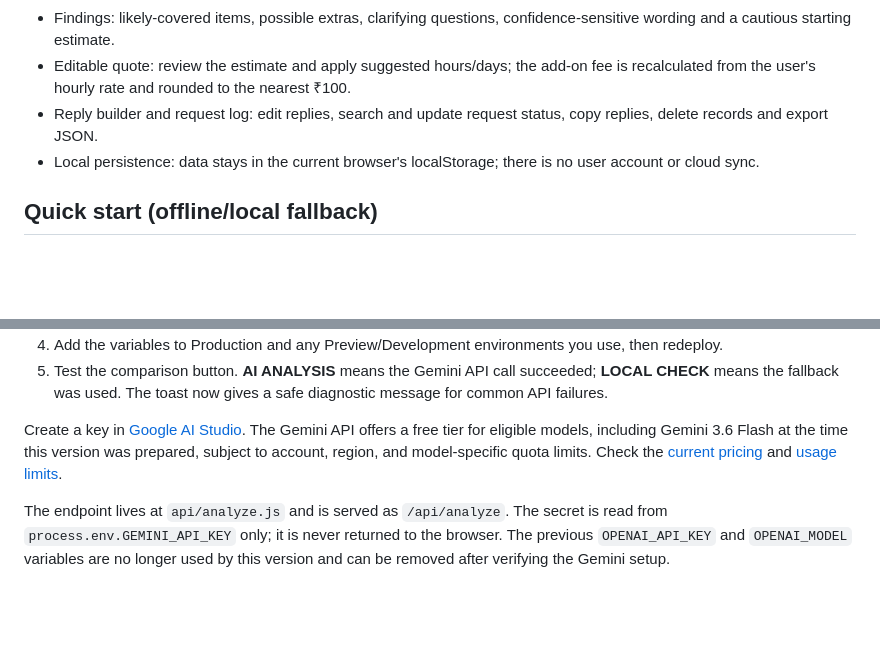
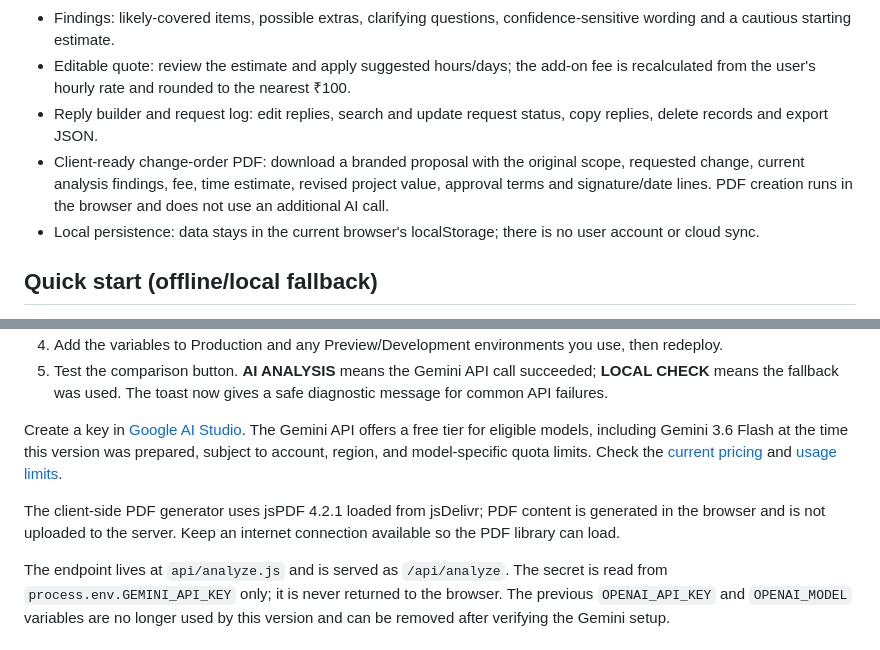
Before and after one commit to gagandeep1905/ScopePing, a Markdown page: README.md, 2 parts joined by grey strips. Drawn GitHub-style; blank space fills up the shorter version.

Commit message:
Document ScopePing change-order PDF export

```diff
--- a/README.md
+++ b/README.md
@@ -11,6 +11,7 @@ ScopePing helps freelance web developers and designers compare a client request
 - Findings: likely-covered items, possible extras, clarifying questions, confidence-sensitive wording and a cautious starting estimate.
 - Editable quote: review the estimate and apply suggested hours/days; the add-on fee is recalculated from the user's hourly rate and rounded to the nearest ₹100.
 - Reply builder and request log: edit replies, search and update request status, copy replies, delete records and export JSON.
+- Client-ready change-order PDF: download a branded proposal with the original scope, requested change, current analysis findings, fee, time estimate, revised project value, approval terms and signature/date lines. PDF creation runs in the browser and does not use an additional AI call.
 - Local persistence: data stays in the current browser's localStorage; there is no user account or cloud sync.
 
 ## Quick start (offline/local fallback)
@@ -35,6 +36,8 @@ Open `index.html` in a modern browser. Project setup, local comparison, estimate
 5. Test the comparison button. **AI ANALYSIS** means the Gemini API call succeeded; **LOCAL CHECK** means the fallback was used. The toast now gives a safe diagnostic message for common API failures.
 
 Create a key in [Google AI Studio](https://aistudio.google.com/apikey). The Gemini API offers a free tier for eligible models, including Gemini 3.6 Flash at the time this version was prepared, subject to account, region, and model-specific quota limits. Check the [current pricing](https://ai.google.dev/gemini-api/docs/pricing) and [usage limits](https://ai.google.dev/gemini-api/docs/rate-limits).
+
+The client-side PDF generator uses jsPDF 4.2.1 loaded from jsDelivr; PDF content is generated in the browser and is not uploaded to the server. Keep an internet connection available so the PDF library can load.
 
 The endpoint lives at `api/analyze.js` and is served as `/api/analyze`. The secret is read from `process.env.GEMINI_API_KEY` only; it is never returned to the browser. The previous `OPENAI_API_KEY` and `OPENAI_MODEL` variables are no longer used by this version and can be removed after verifying the Gemini setup.
 
```
